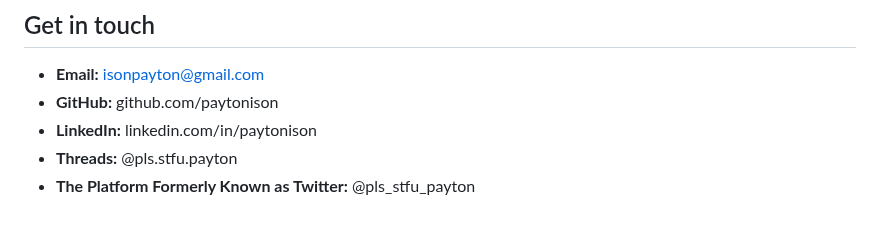
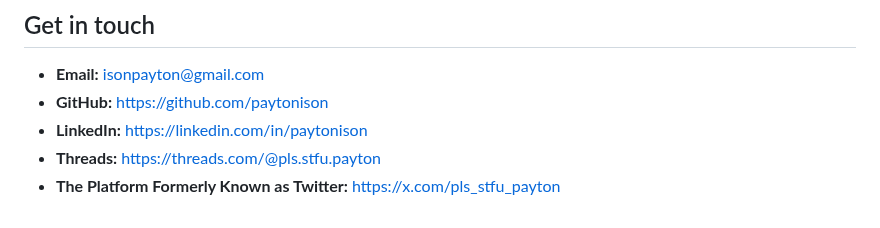
Before and after one commit to paytonison/paytonison, a Markdown page: README.md, the part around one of its changes. GitHub-like rendering.

Commit message:
Update contact links and formatting in README

```diff
--- a/README.md
+++ b/README.md
@@ -66,7 +66,7 @@ _I build human‑in‑the‑loop systems that make language models reason, remem
 ## Get in touch
 
 - **Email:** isonpayton@gmail.com
-- **GitHub:** github.com/paytonison
-- **LinkedIn:** linkedin.com/in/paytonison
-- **Threads:** @pls.stfu.payton
-- **The Platform Formerly Known as Twitter:** @pls_stfu_payton
+- **GitHub:** https://github.com/paytonison
+- **LinkedIn:** https://linkedin.com/in/paytonison
+- **Threads:** https://threads.com/@pls.stfu.payton
+- **The Platform Formerly Known as Twitter:** https://x.com/pls_stfu_payton
```
Also changed, not shown: other parts of README.md (+4 -4 lines).
